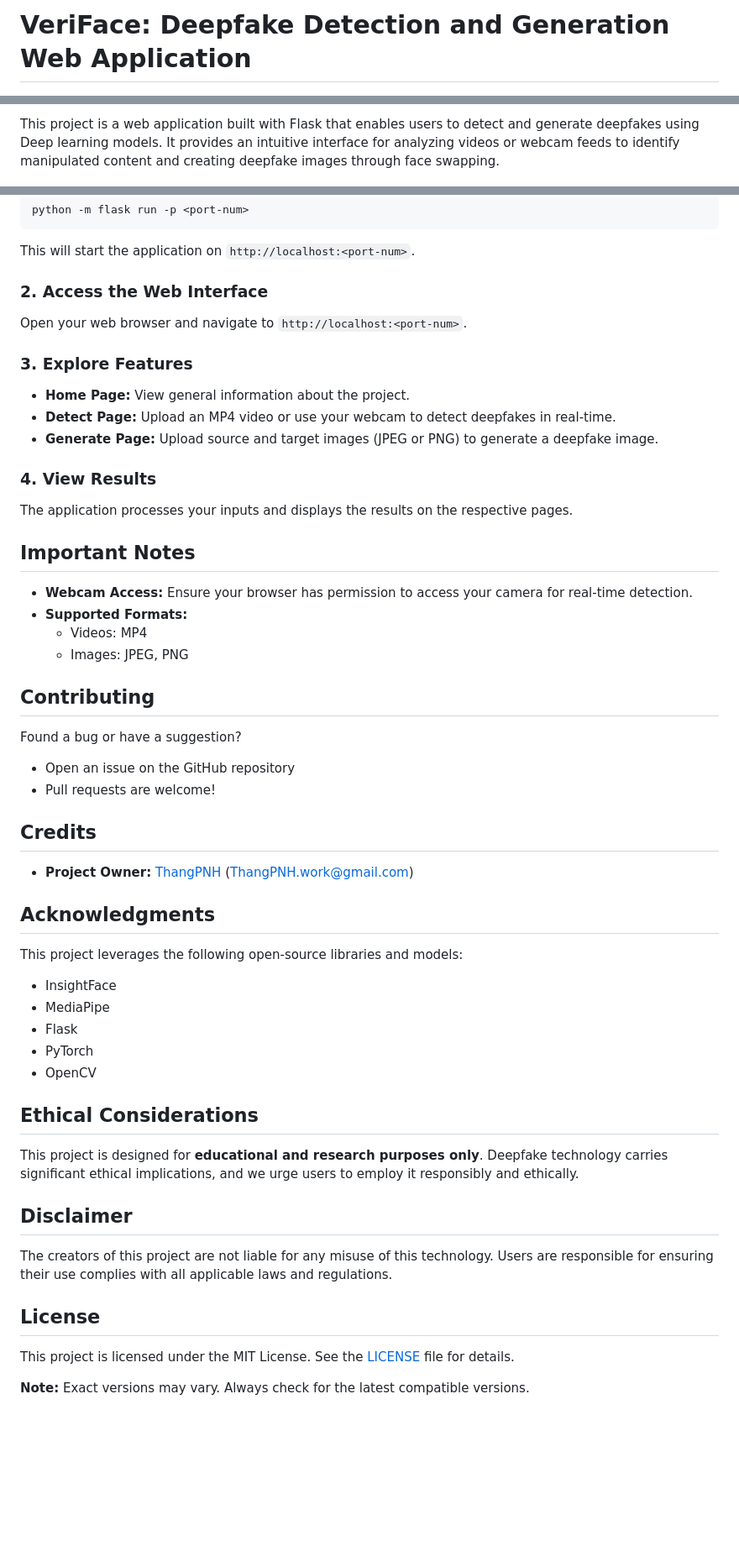
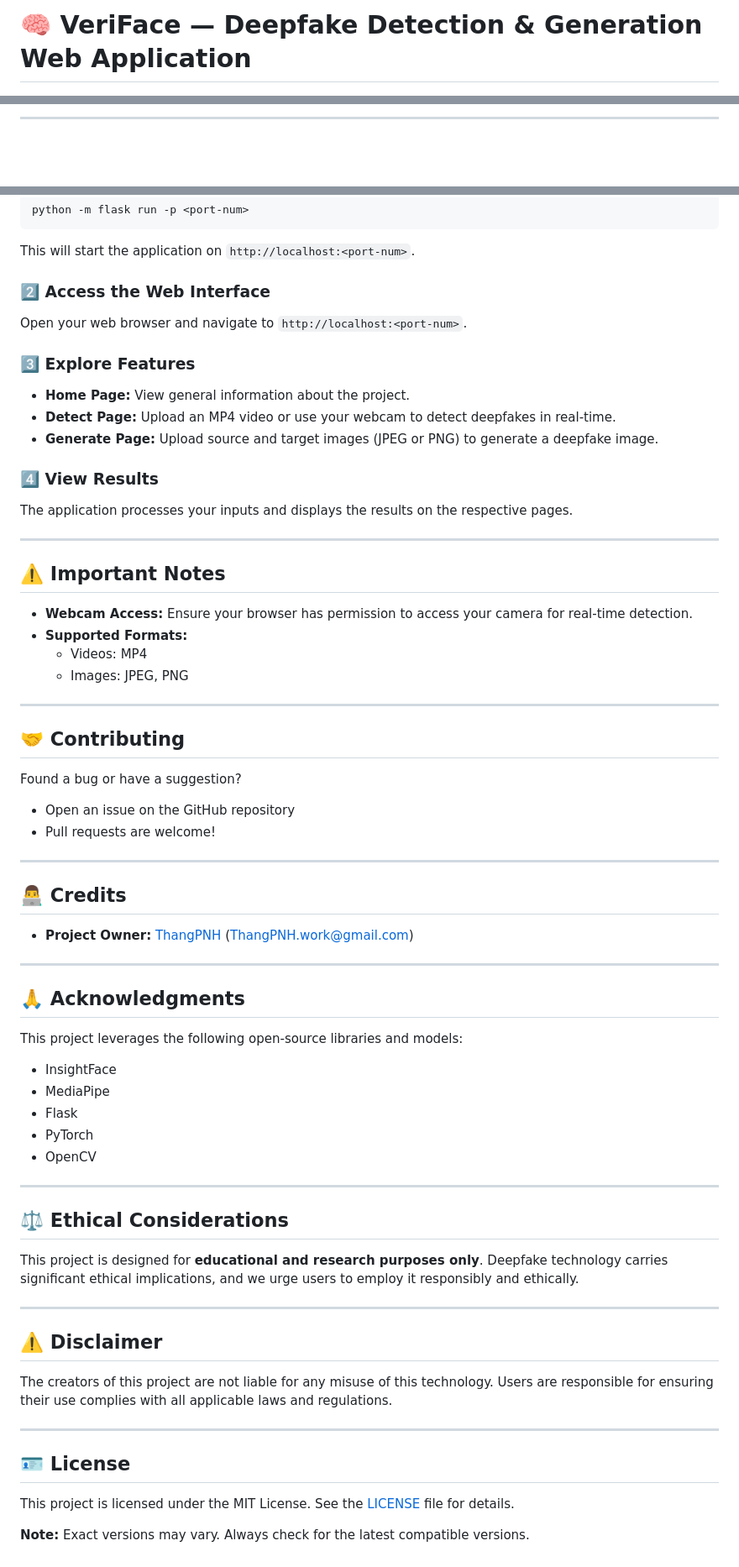
Before and after one commit to WeenPham/VeriFace, a Markdown page: README.md, 3 parts joined by grey strips. Shown at 84% size. Drawn GitHub-style; blank space fills up the shorter version.

```diff
--- a/README.md
+++ b/README.md
@@ -1,2 +1,2 @@
-# VeriFace: Deepfake Detection and Generation Web Application
+# 🧠 VeriFace — Deepfake Detection & Generation Web Application
 
@@ -4,3 +8,3 @@
 
-This project is a web application built with Flask that enables users to detect and generate deepfakes using Deep learning models. It provides an intuitive interface for analyzing videos or webcam feeds to identify manipulated content and creating deepfake images through face swapping.
+---
 
@@ -55,38 +96,46 @@ python -m flask run -p <port-num>
 
 This will start the application on `http://localhost:<port-num>`.
 
-### 2. Access the Web Interface
+### 2️⃣ Access the Web Interface
 
 Open your web browser and navigate to `http://localhost:<port-num>`.
 
-### 3. Explore Features
+### 3️⃣ Explore Features
 
 * **Home Page:** View general information about the project.
 * **Detect Page:** Upload an MP4 video or use your webcam to detect deepfakes in real-time.
 * **Generate Page:** Upload source and target images (JPEG or PNG) to generate a deepfake image.
 
-### 4. View Results
+### 4️⃣ View Results
 
 The application processes your inputs and displays the results on the respective pages.
 
-## Important Notes
+---
+
+## ⚠️ Important Notes
 
 * **Webcam Access:** Ensure your browser has permission to access your camera for real-time detection.
 * **Supported Formats:**
   * Videos: MP4
   * Images: JPEG, PNG
 
-## Contributing
+---
+
+## 🤝 Contributing
 
 Found a bug or have a suggestion?
 * Open an issue on the GitHub repository
 * Pull requests are welcome!
 
-## Credits
+---
 
-* **Project Owner:** [ThangPNH](https://github.com/ThangPNH) (ThangPNH.work@gmail.com)
+## 👨‍💻 Credits
 
-## Acknowledgments
+* **Project Owner:** [ThangPNH](https://github.com/WeenPham) (ThangPNH.work@gmail.com)
+
+---
+
+## 🙏 Acknowledgments
 
 This project leverages the following open-source libraries and models:
 * InsightFace
@@ -95,15 +144,21 @@ This project leverages the following open-source libraries and models:
 * PyTorch
 * OpenCV
 
-## Ethical Considerations
+---
+
+## ⚖️ Ethical Considerations
 
 This project is designed for **educational and research purposes only**. Deepfake technology carries significant ethical implications, and we urge users to employ it responsibly and ethically.
 
-## Disclaimer
+---
+
+## ⚠️ Disclaimer
 
 The creators of this project are not liable for any misuse of this technology. Users are responsible for ensuring their use complies with all applicable laws and regulations.
 
-## License
+---
+
+## 🪪 License
 
 This project is licensed under the MIT License. See the [LICENSE](LICENSE) file for details.
 
```
Also changed, not shown: other parts of README.md (+59 -18 lines).
